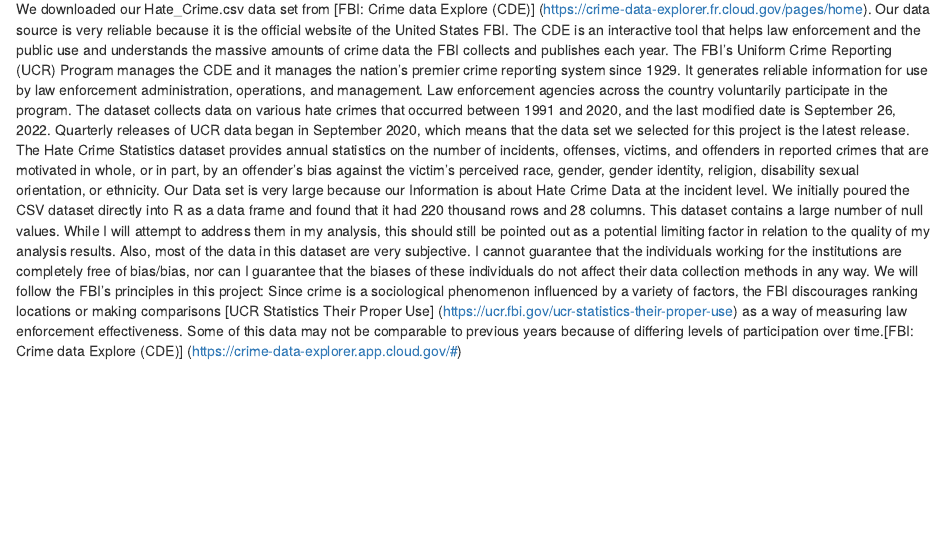
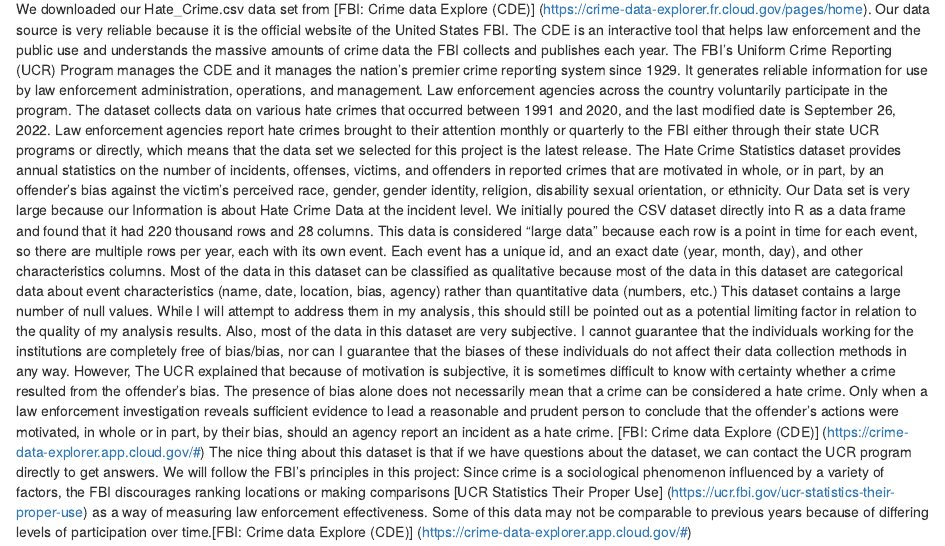
Before and after one commit to bopingx2/hateCrime, an R Markdown document (proposal.Rmd): the page in a window 1100 px wide, from 380 px down. Rendered offline with R 4.5, knitr and Pandoc, with nearby package versions; drawn as R Markdown's standard HTML page in place of the format the file asks for.

Commit message:
proposal 1

```diff
--- a/proposal.Rmd
+++ b/proposal.Rmd
@@ -2,8 +2,8 @@
 
 ## Research topic
 
-Bigotry takes many forms in the United States, but one of the most violent and dangerous forms of expression is a hate crime. The Federal Bureau of Investigation (FBI) Uniform Crime Reporting (UCR) Program defines a hate crime as a committed criminal offense which is motivated, in whole or in part, by the offender's bias(es).[Hate Crime FAQ] (https://s3-us-gov-west-1.amazonaws.com/cg-d4b776d0-d898-4153-90c8-8336f86bdfec/hate_crime_faqs.pdf) In the last three years, there has been more and more news about hate crime. This news expressed hate crimes in the United States in the news report surged to their highest level in 12 years.[CNN News] (https://www.cnn.com/2021/08/30/us/fbi-report-hate-crimes-rose-2020/index.html)As international students studying in the United States, we are curious about the historical trajectory, structure, and causes of hate crimes in the United States because this topic is very important to us (as it relates to our life safety). The primary focus of this project is to analyze the way hate crimes have manifested themselves in the United States over the past several decades, with the hope that our findings will raise awareness, not only among international students but also among the American people, of the serious issues that constitute the subject of this analysis.
+Bigotry takes many forms in the United States, but one of the most violent and dangerous forms of expression is a hate crime. The Federal Bureau of Investigation (FBI) Uniform Crime Reporting (UCR) Program defines a hate crime as a committed criminal offense which is motivated, in whole or in part, by the offender's bias(es).[Hate Crime FAQ] (https://s3-us-gov-west-1.amazonaws.com/cg-d4b776d0-d898-4153-90c8-8336f86bdfec/hate_crime_faqs.pdf) In the last three years, there has been more and more news about hate crime. This news expressed hate crimes in the United States in the news report surged to their highest level in 12 years.[CNN News] (https://www.cnn.com/2021/08/30/us/fbi-report-hate-crimes-rose-2020/index.html) As international students studying in the United States, we are curious about the historical trajectory, structure, and causes of hate crimes in the United States because this topic is very important to us (as it relates to our life safety). The primary focus of this project is to analyze the way hate crimes have manifested themselves in the United States over the past several decades, with the hope that our findings will raise awareness, not only among international students but also among the American people, of the serious issues that constitute the subject of this analysis.
 
 ## Data availability
 
-We downloaded our Hate_Crime.csv data set from [FBI: Crime data Explore (CDE)] (https://crime-data-explorer.fr.cloud.gov/pages/home). Our data source is very reliable because it is the official website of the United States FBI. The CDE is an interactive tool that helps law enforcement and the public use and understands the massive amounts of crime data the FBI collects and publishes each year. The FBI's Uniform Crime Reporting (UCR) Program manages the CDE and it manages the nation's premier crime reporting system since 1929. It generates reliable information for use by law enforcement administration, operations,  and management. Law enforcement agencies across the country voluntarily participate in the program.  The dataset collects data on various hate crimes that occurred between 1991 and 2020, and the last modified date is September 26, 2022. Quarterly releases of UCR data began in September 2020, which means that the data set we selected for this project is the latest release. The Hate Crime Statistics dataset provides annual statistics on the number of incidents, offenses, victims,  and offenders in reported crimes that are motivated in whole, or in part,  by an offender's bias against the victim's perceived race, gender, gender identity, religion, disability sexual orientation, or ethnicity. Our Data set is very large because our Information is about Hate Crime Data at the incident level. We initially poured the CSV dataset directly into R as a data frame and found that it had 220 thousand rows and 28 columns. This dataset contains a large number of null values. While I will attempt to address them in my analysis, this should still be pointed out as a potential limiting factor in relation to the quality of my analysis results. Also, most of the data in this dataset are very subjective. I cannot guarantee that the individuals working for the institutions are completely free of bias/bias, nor can I guarantee that the biases of these individuals do not affect their data collection methods in any way. We will follow the FBI's principles in this project: Since crime is a sociological phenomenon influenced by a variety of factors, the FBI discourages ranking locations or making comparisons [UCR Statistics Their Proper Use] (https://ucr.fbi.gov/ucr-statistics-their-proper-use) as a way of measuring law enforcement effectiveness. Some of this data may not be comparable to previous years because of differing levels of participation over time.[FBI: Crime data Explore (CDE)] (https://crime-data-explorer.app.cloud.gov/#)
+We downloaded our Hate_Crime.csv data set from [FBI: Crime data Explore (CDE)] (https://crime-data-explorer.fr.cloud.gov/pages/home). Our data source is very reliable because it is the official website of the United States FBI. The CDE is an interactive tool that helps law enforcement and the public use and understands the massive amounts of crime data the FBI collects and publishes each year. The FBI's Uniform Crime Reporting (UCR) Program manages the CDE and it manages the nation's premier crime reporting system since 1929. It generates reliable information for use by law enforcement administration, operations,  and management. Law enforcement agencies across the country voluntarily participate in the program.  The dataset collects data on various hate crimes that occurred between 1991 and 2020, and the last modified date is September 26, 2022. Law enforcement agencies report hate crimes brought to their attention monthly or quarterly to the FBI either through their state UCR programs or directly, which means that the data set we selected for this project is the latest release. The Hate Crime Statistics dataset provides annual statistics on the number of incidents, offenses, victims,  and offenders in reported crimes that are motivated in whole, or in part,  by an offender's bias against the victim's perceived race, gender, gender identity, religion, disability sexual orientation, or ethnicity. Our Data set is very large because our Information is about Hate Crime Data at the incident level. We initially poured the CSV dataset directly into R as a data frame and found that it had 220 thousand rows and 28 columns. This data is considered “large data" because each row is a point in time for each event, so there are multiple rows per year, each with its own event. Each event has a unique id, and an exact date (year, month, day), and other characteristics columns. Most of the data in this dataset can be classified as qualitative because most of the data in this dataset are categorical data about event characteristics (name, date, location, bias, agency) rather than quantitative data (numbers, etc.) This dataset contains a large number of null values. While I will attempt to address them in my analysis, this should still be pointed out as a potential limiting factor in relation to the quality of my analysis results. Also, most of the data in this dataset are very subjective. I cannot guarantee that the individuals working for the institutions are completely free of bias/bias, nor can I guarantee that the biases of these individuals do not affect their data collection methods in any way. However, The UCR explained that because of motivation is subjective, it is sometimes difficult to know with certainty whether a crime resulted from the offender’s bias. The presence of bias alone does not necessarily mean that a crime can be considered a hate crime. Only when a law enforcement investigation reveals sufficient evidence to lead a reasonable and prudent person to conclude that the offender’s actions were motivated, in whole or in part, by their bias, should an agency report an incident as a hate crime. [FBI: Crime data Explore (CDE)] (https://crime-data-explorer.app.cloud.gov/#) The nice thing about this dataset is that if we have questions about the dataset, we can contact the UCR program directly to get answers. We will follow the FBI's principles in this project: Since crime is a sociological phenomenon influenced by a variety of factors, the FBI discourages ranking locations or making comparisons [UCR Statistics Their Proper Use] (https://ucr.fbi.gov/ucr-statistics-their-proper-use) as a way of measuring law enforcement effectiveness. Some of this data may not be comparable to previous years because of differing levels of participation over time.[FBI: Crime data Explore (CDE)] (https://crime-data-explorer.app.cloud.gov/#)
```
Also changed, not shown: docs/search_index.json, 1 other file.
